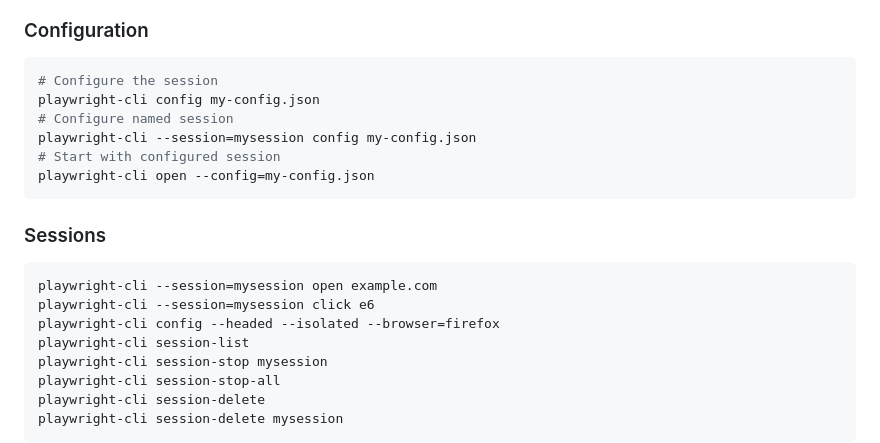
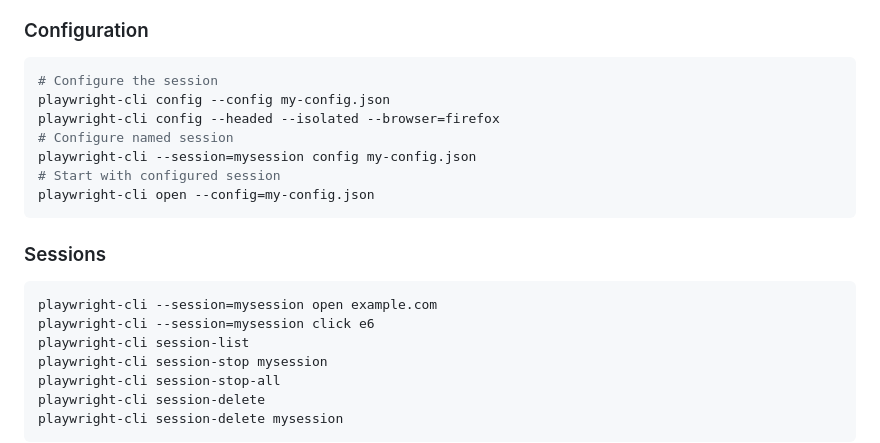
Before and after one commit to microsoft/playwright-cli, a Markdown page: skills/playwright-cli/SKILL.md, the part around the change. Rendered like a GitHub page.

Commit message:
Enhance configuration commands in SKILL.md
Updated the configuration commands for clarity and added options for headed, isolated, and browser selection.

````diff
--- a/skills/playwright-cli/SKILL.md
+++ b/skills/playwright-cli/SKILL.md
@@ -110,7 +110,8 @@ playwright-cli video-stop video.webm
 ### Configuration
 ```bash
 # Configure the session
-playwright-cli config my-config.json
+playwright-cli config --config my-config.json
+playwright-cli config --headed --isolated --browser=firefox
 # Configure named session
 playwright-cli --session=mysession config my-config.json
 # Start with configured session
@@ -122,7 +123,6 @@ playwright-cli open --config=my-config.json
 ```bash
 playwright-cli --session=mysession open example.com
 playwright-cli --session=mysession click e6
-playwright-cli config --headed --isolated --browser=firefox
 playwright-cli session-list
 playwright-cli session-stop mysession
 playwright-cli session-stop-all
````
